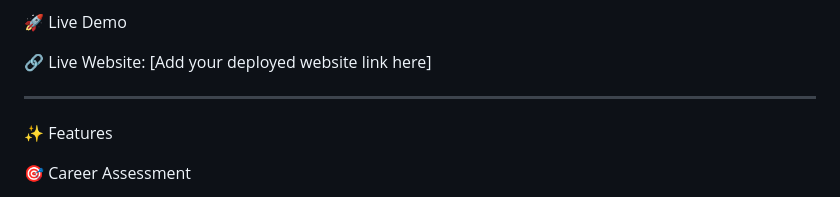
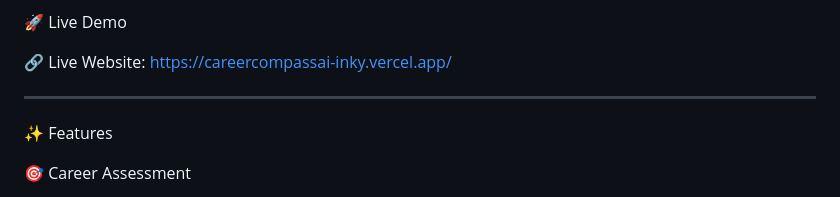
Before and after one commit to shrihari-snk16/CareerCompass-AI, a Markdown page: README.md, the part around the change. Drawn GitHub-style.

```diff
--- a/README.md
+++ b/README.md
@@ -6,7 +6,8 @@ CareerCompass AI helps students explore technical career paths based on their in
 
 🚀 Live Demo
 
-🔗 Live Website: [Add your deployed website link here]
+🔗 Live Website: https://careercompassai-inky.vercel.app/
+
 
 ---
 
```
